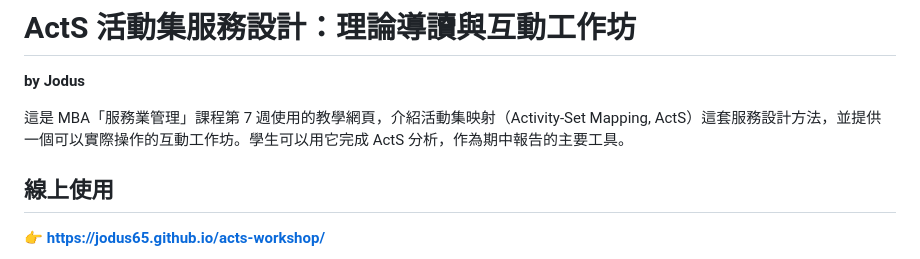
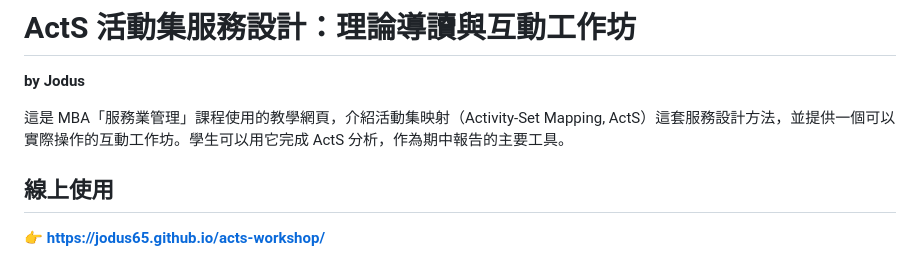
Before and after one commit to Jodusocnncwiy/acts-workshop, a Markdown page: README.md, the part around the change. GitHub-like rendering.

```diff
--- a/README.md
+++ b/README.md
@@ -2,7 +2,7 @@
 
 **by Jodus**
 
-這是 MBA「服務業管理」課程第 7 週使用的教學網頁，介紹活動集映射（Activity-Set Mapping, ActS）這套服務設計方法，並提供一個可以實際操作的互動工作坊。學生可以用它完成 ActS 分析，作為期中報告的主要工具。
+這是 MBA「服務業管理」課程使用的教學網頁，介紹活動集映射（Activity-Set Mapping, ActS）這套服務設計方法，並提供一個可以實際操作的互動工作坊。學生可以用它完成 ActS 分析，作為期中報告的主要工具。
 
 ## 線上使用
 
```
